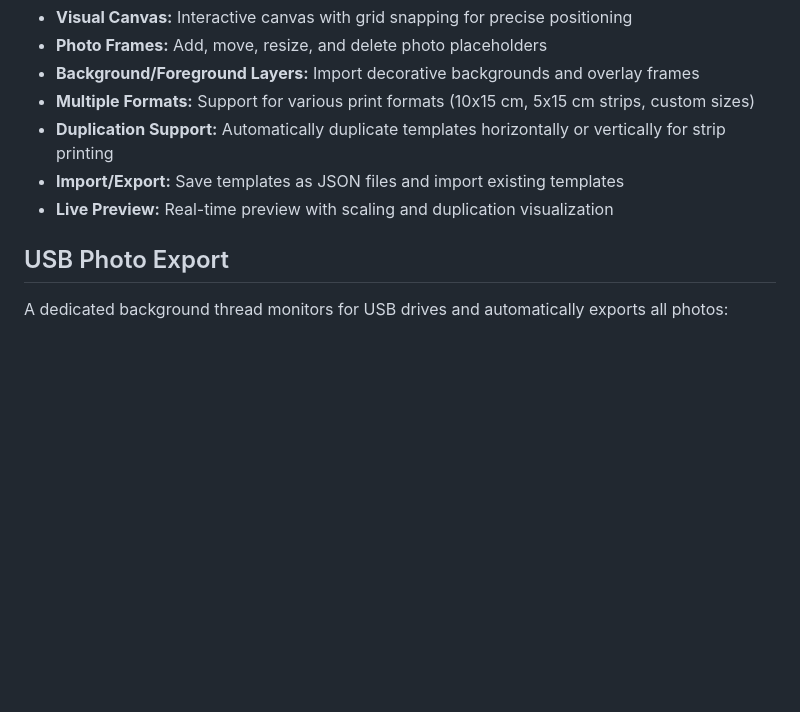
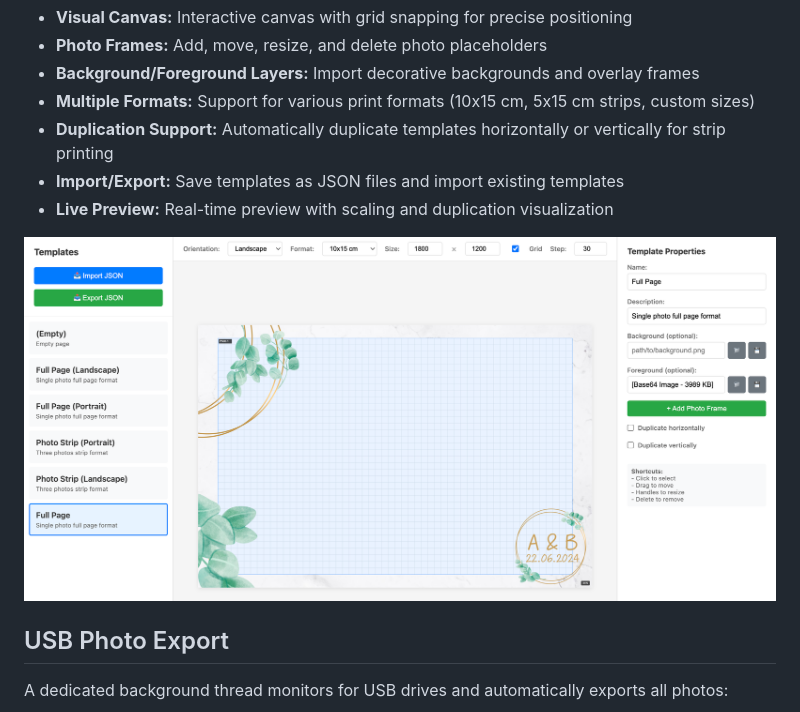
Before and after one commit to IArchi/py-photobooth-simple, a Markdown page: readme.md, the part around the change. Rendered like a GitHub page; pictures changed too: doc/template_editor.png (added); blank space fills up the shorter version.

Commit message:
Add template editor screen shot.

```diff
--- a/readme.md
+++ b/readme.md
@@ -173,6 +173,8 @@ The application includes a **visual template editor** (`template_editor.html`) -
 - **Import/Export:** Save templates as JSON files and import existing templates
 - **Live Preview:** Real-time preview with scaling and duplication visualization
 
+![Template Editor](doc/template_editor.png)
+
 ## USB Photo Export
 
 A dedicated background thread monitors for USB drives and automatically exports all photos:
```
